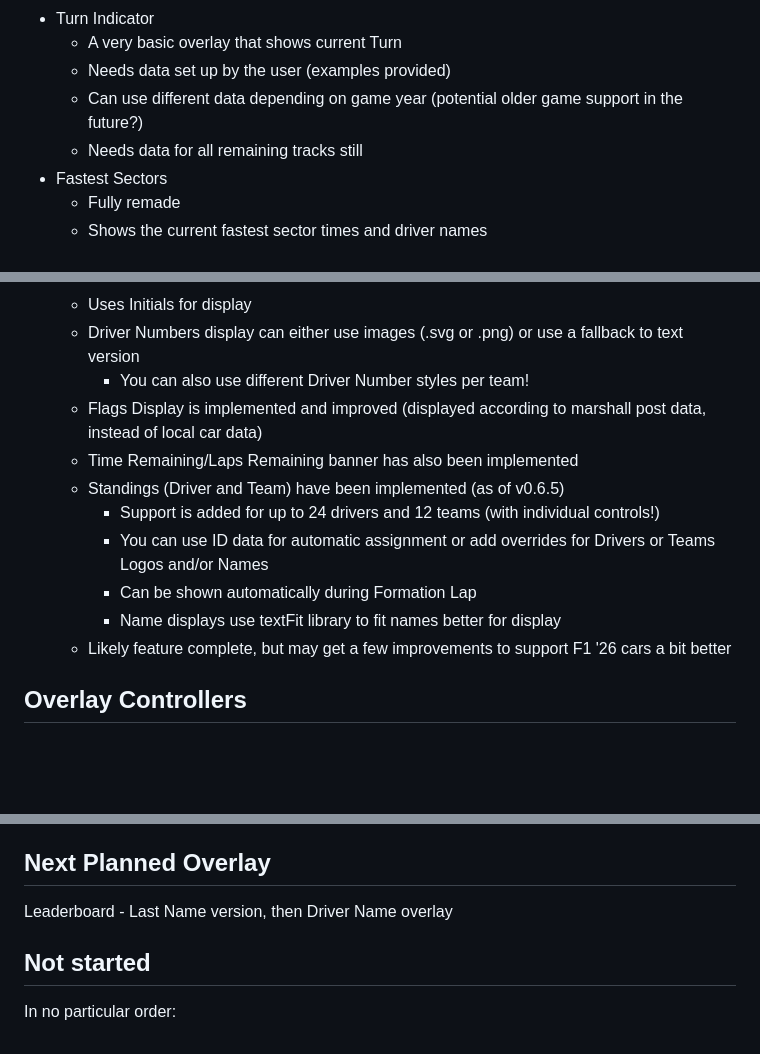
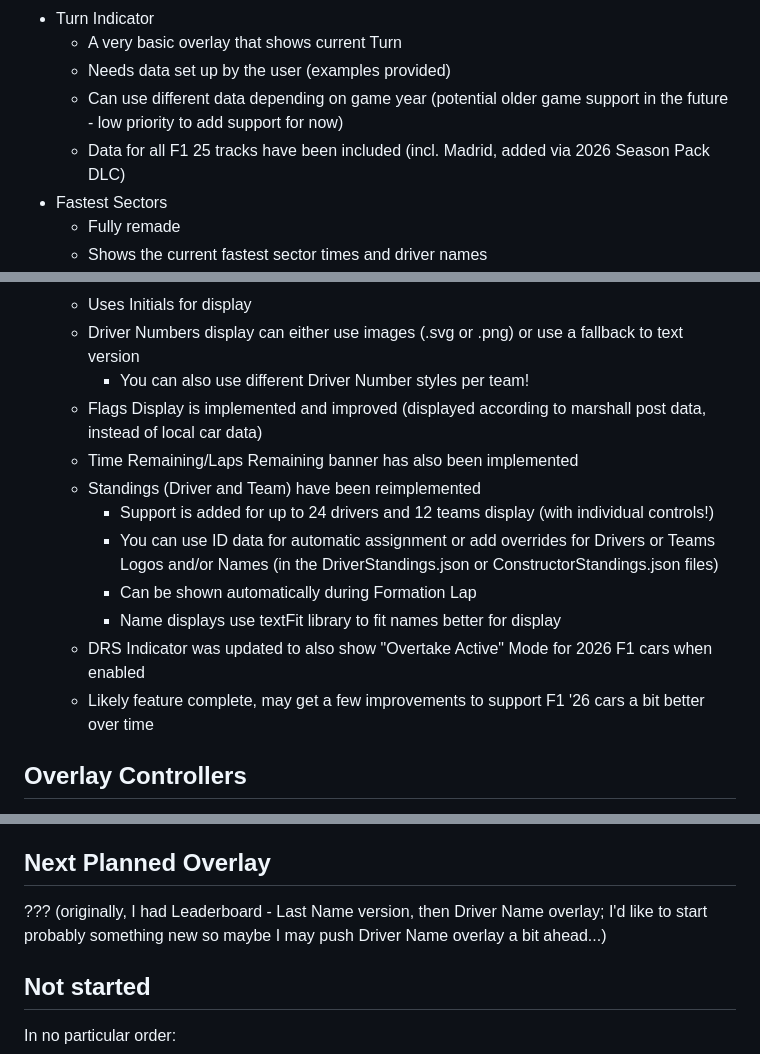
Before and after one commit to mantazzo/F1TV-HUD-Reworked, a Markdown page: TODO.md, 3 parts joined by grey strips. Rendered like a GitHub page; blank space fills up the shorter version.

Commit message:
Updated TODO.md
Updated with the current progress.

```diff
--- a/TODO.md
+++ b/TODO.md
@@ -43,8 +43,8 @@
 - Turn Indicator
     - A very basic overlay that shows current Turn
     - Needs data set up by the user (examples provided)
-    - Can use different data depending on game year (potential older game support in the future?)
-    - Needs data for all remaining tracks still
+    - Can use different data depending on game year (potential older game support in the future - low priority to add support for now)
+    - Data for all F1 25 tracks have been included (incl. Madrid, added via 2026 Season Pack DLC)
 - Fastest Sectors
     - Fully remade
     - Shows the current fastest sector times and driver names
@@ -99,15 +100,16 @@
     - All original features are available, with a few improvements/fixes where applicable
     - Uses Initials for display
     - Driver Numbers display can either use images (.svg or .png) or use a fallback to text version
-      - You can also use different Driver Number styles per team!
+        - You can also use different Driver Number styles per team!
     - Flags Display is implemented and improved (displayed according to marshall post data, instead of local car data)
     - Time Remaining/Laps Remaining banner has also been implemented
-    - Standings (Driver and Team) have been implemented (as of v0.6.5)
-      - Support is added for up to 24 drivers and 12 teams (with individual controls!)
-      - You can use ID data for automatic assignment or add overrides for Drivers or Teams Logos and/or Names
-      - Can be shown automatically during Formation Lap
-      - Name displays use textFit library to fit names better for display
-    - Likely feature complete, but may get a few improvements to support F1 '26 cars a bit better
+    - Standings (Driver and Team) have been reimplemented
+        - Support is added for up to 24 drivers and 12 teams display (with individual controls!)
+        - You can use ID data for automatic assignment or add overrides for Drivers or Teams Logos and/or Names (in the DriverStandings.json or ConstructorStandings.json files)
+        - Can be shown automatically during Formation Lap
+        - Name displays use textFit library to fit names better for display
+    - DRS Indicator was updated to also show "Overtake Active" Mode for 2026 F1 cars when enabled
+    - Likely feature complete, may get a few improvements to support F1 '26 cars a bit better over time
 
 ## Overlay Controllers
 
@@ -133,7 +135,7 @@ Bugfixes and Improvements for the older overlays (need to go back through old ov
 
 ## Next Planned Overlay
 
-Leaderboard - Last Name version, then Driver Name overlay
+??? (originally, I had Leaderboard - Last Name version, then Driver Name overlay; I'd like to start probably something new so maybe I may push Driver Name overlay a bit ahead...)
 
 ## Not started
 
```
Also changed, not shown: other parts of TODO.md (+1 -0 lines).
